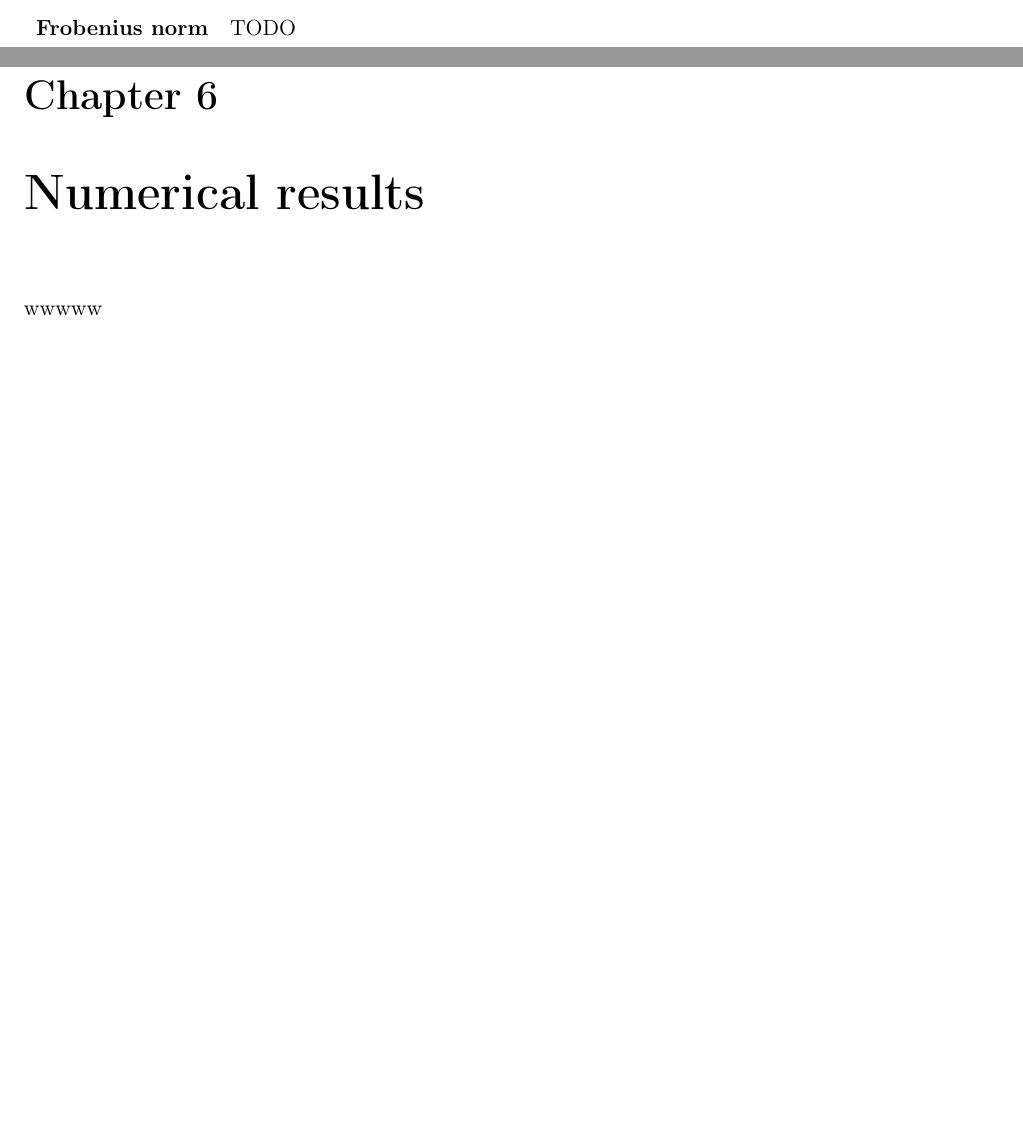
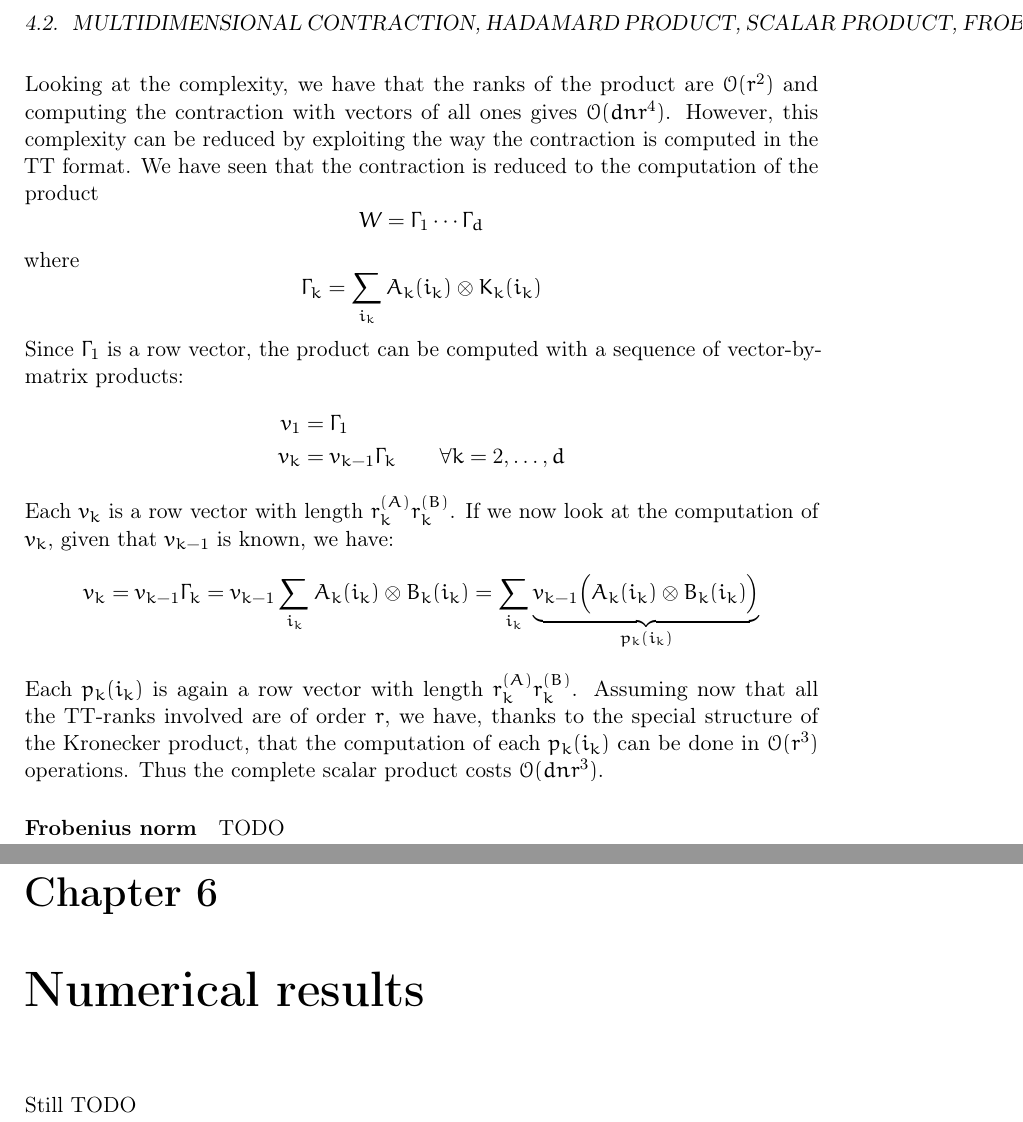
Before and after one commit to churli/TT, a LaTeX book (Manoscritto/tesi.tex, which reads Manoscritto/Chapters/04_Ops-Algos_on_TT.tex, Manoscritto/Chapters/06_Experiments.tex): two parts of pages 24 and 27 of 29 before the commit and two parts of pages 25 and 29 of 31 after it, joined at a grey line, cut at the place of the change, the shorter picture padded with empty space. Compiled offline with pdfLaTeX.

Commit message:
Finito il prodotto scalare in Chap 04.

```diff
--- a/Manoscritto/Chapters/04_Ops-Algos_on_TT.tex
+++ b/Manoscritto/Chapters/04_Ops-Algos_on_TT.tex
@@ -86,6 +86,28 @@ The scalar product of two tensors can be computed using the Hadamard product and
 \begin{equation*}
   \langle \A, \B \rangle = \sum_{i_1,\ldots,i_d} A(i_1,\ldots,i_d)B(i_1,\ldots,i_d) = \sum_{i_1,\ldots,i_d} \A \circ \B
 \end{equation*}
+Looking at the complexity, we have that the ranks of the product are $\ord(r^2)$ and computing the contraction with vectors of all ones gives $\ord(dnr^4)$.
+However, this complexity can be reduced by exploiting the way the contraction is computed in the TT format. We have seen that the contraction is reduced to the computation of the product
+\begin{equation*}
+  W = \Gamma_1 \cdots \Gamma_d
+\end{equation*}
+where
+\begin{equation*}
+  \Gamma_k = \sum_{i_k}A_k(i_k) \otimes K_k(i_k)
+\end{equation*}
+Since $\Gamma_1$ is a row vector, the product can be computed with a sequence of vector-by-matrix products:
+\begin{equation*}
+  \begin{split}
+    v_1 &= \Gamma_1\\
+    v_k &= v_{k-1} \Gamma_k \qquad \forall k = 2,\ldots,d
+  \end{split}
+\end{equation*}
+Each $v_k$ is a row vector with length $r_k^{(A)} r_k^{(B)}$. If we now look at the computation of $v_k$, given that $v_{k-1}$ is known, we have:
+\begin{equation*}
+  v_k = v_{k-1} \Gamma_k = v_{k-1} \sum_{i_k} A_k(i_k) \otimes B_k(i_k) = \sum_{i_k} \underbrace{v_{k-1} \Big( A_k(i_k) \otimes B_k(i_k) \Big) }_{p_k(i_k)}
+\end{equation*}
+Each $p_k(i_k)$ is again a row vector with length $r_k^{(A)} r_k^{(B)}$.
+Assuming now that all the TT-ranks involved are of order $r$, we have, thanks to the special structure of the Kronecker product, that the computation of each $p_k(i_k)$ can be done in $\ord(r^3)$ operations. Thus the complete scalar product costs $\ord(dnr^3)$.
 
 \paragraph{Frobenius norm}
 TODO
--- a/Manoscritto/Chapters/06_Experiments.tex
+++ b/Manoscritto/Chapters/06_Experiments.tex
@@ -1,2 +1,2 @@
 \chapter{Numerical results}
-wwwww
+Still TODO
```
Also changed, not shown: Manoscritto/Chapters/05_TT-Cross.tex (+1 -1 lines).
